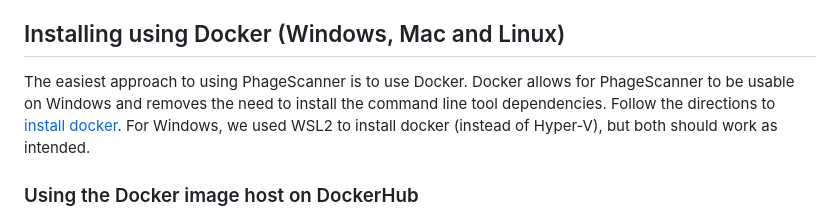
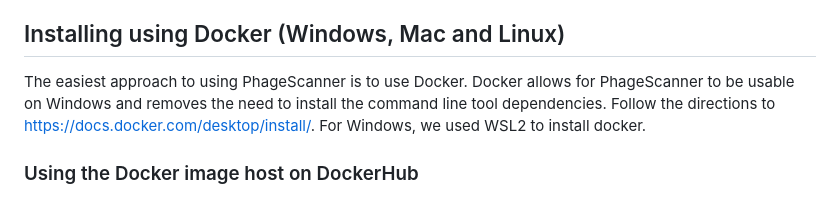
Before and after one commit to Dreycey/PhageScanner, a Markdown page: README.md, the part around the change. Drawn GitHub-style.

```diff
--- a/README.md
+++ b/README.md
@@ -28,7 +28,7 @@ python -m pip install -r requirements.txt
 There are several command line tools that PhageScanner uses within the pipeline: (1) CD-HIT, (2) BLAST, (3) Megahit, and (4) Phanotate. Many of these tools are commonly-used bioinformatics tools that you may already have installed. However, please refer to the [PhageScanner Wiki](https://github.com/Dreycey/PhageScanner/wiki) if you'd like more guidance installing these dependencies.
 
 ## Installing using Docker (Windows, Mac and Linux)
-The easiest approach to using PhageScanner is to use Docker. Docker allows for PhageScanner to be usable on Windows and removes the need to install the command line tool dependencies. Follow the directions to [install docker](https://docs.docker.com/desktop/install/). For Windows, we used WSL2 to install docker (instead of Hyper-V), but both should work as intended.
+The easiest approach to using PhageScanner is to use Docker. Docker allows for PhageScanner to be usable on Windows and removes the need to install the command line tool dependencies. Follow the directions to [https://docs.docker.com/desktop/install/](https://docs.docker.com/engine/install/). For Windows, we used WSL2 to install docker.
 
 ### Using the Docker image host on DockerHub
 PhageScanner is host on DockerHub at [https://hub.docker.com/r/dreyceyalbin/phagescanner](https://hub.docker.com/r/dreyceyalbin/phagescanner). This allows for easily downloading the Docker image and running the tool after installing Docker.
```
